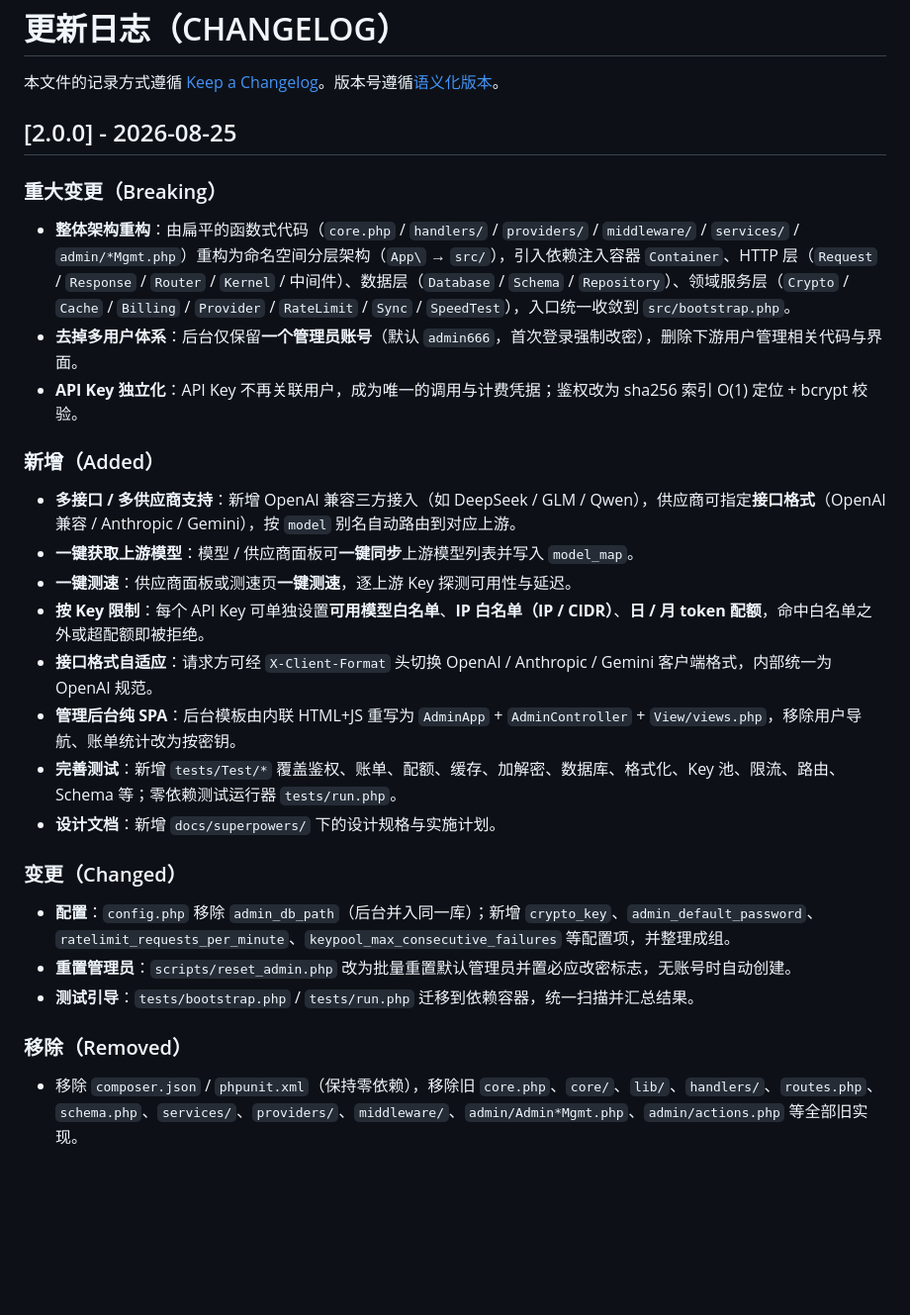
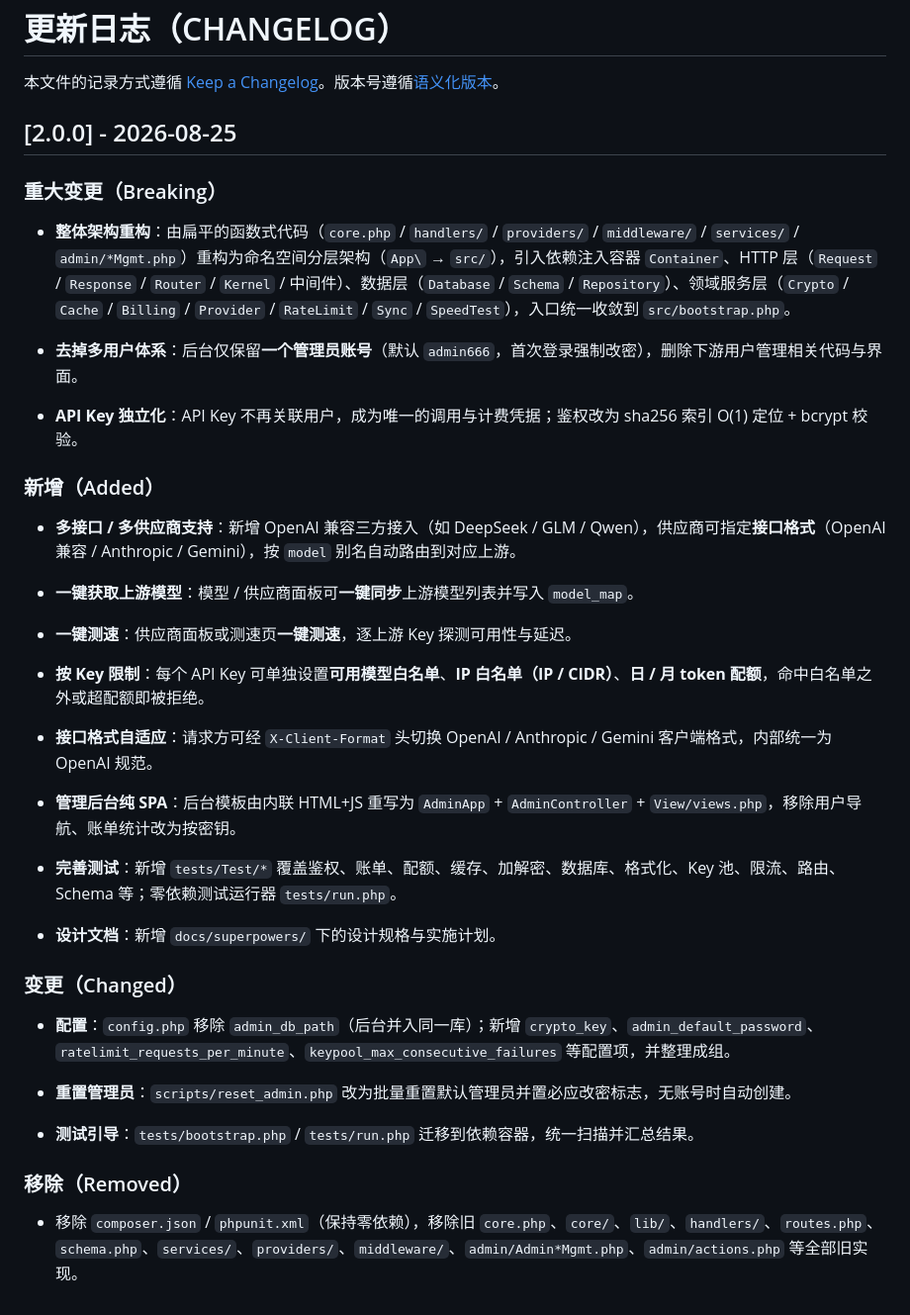
Before and after one commit to li63050a/api, a Markdown page: CHANGELOG.md, the part around the change. Shown at 99% size. Drawn GitHub-style; blank space fills up the shorter version.

```diff
--- a/CHANGELOG.md
+++ b/CHANGELOG.md
@@ -2,31 +2,42 @@
 
 本文件的记录方式遵循 [Keep a Changelog](https://keepachangelog.com/zh-CN/1.0.0/)。版本号遵循[语义化版本](https://semver.org/lang/zh-CN/)。
 
-## [2.0.0] - 2026-08-25
+## \[2.0.0] - 2026-08-25
 
 ### 重大变更（Breaking）
 
-- **整体架构重构**：由扁平的函数式代码（`core.php` / `handlers/` / `providers/` / `middleware/` / `services/` / `admin/*Mgmt.php`）重构为命名空间分层架构（`App\` → `src/`），引入依赖注入容器 `Container`、HTTP 层（`Request` / `Response` / `Router` / `Kernel` / 中间件）、数据层（`Database` / `Schema` / `Repository`）、领域服务层（`Crypto` / `Cache` / `Billing` / `Provider` / `RateLimit` / `Sync` / `SpeedTest`），入口统一收敛到 `src/bootstrap.php`。
-- **去掉多用户体系**：后台仅保留**一个管理员账号**（默认 `admin666`，首次登录强制改密），删除下游用户管理相关代码与界面。
-- **API Key 独立化**：API Key 不再关联用户，成为唯一的调用与计费凭据；鉴权改为 sha256 索引 O(1) 定位 + bcrypt 校验。
+* **整体架构重构**：由扁平的函数式代码（`core.php` / `handlers/` / `providers/` / `middleware/` / `services/` / `admin/*Mgmt.php`）重构为命名空间分层架构（`App\` → `src/`），引入依赖注入容器 `Container`、HTTP 层（`Request` / `Response` / `Router` / `Kernel` / 中间件）、数据层（`Database` / `Schema` / `Repository`）、领域服务层（`Crypto` / `Cache` / `Billing` / `Provider` / `RateLimit` / `Sync` / `SpeedTest`），入口统一收敛到 `src/bootstrap.php`。
+
+* **去掉多用户体系**：后台仅保留**一个管理员账号**（默认 `admin666`，首次登录强制改密），删除下游用户管理相关代码与界面。
+
+* **API Key 独立化**：API Key 不再关联用户，成为唯一的调用与计费凭据；鉴权改为 sha256 索引 O(1) 定位 + bcrypt 校验。
 
 ### 新增（Added）
 
-- **多接口 / 多供应商支持**：新增 OpenAI 兼容三方接入（如 DeepSeek / GLM / Qwen），供应商可指定**接口格式**（OpenAI 兼容 / Anthropic / Gemini），按 `model` 别名自动路由到对应上游。
-- **一键获取上游模型**：模型 / 供应商面板可**一键同步**上游模型列表并写入 `model_map`。
-- **一键测速**：供应商面板或测速页**一键测速**，逐上游 Key 探测可用性与延迟。
-- **按 Key 限制**：每个 API Key 可单独设置**可用模型白名单**、**IP 白名单（IP / CIDR）**、**日 / 月 token 配额**，命中白名单之外或超配额即被拒绝。
-- **接口格式自适应**：请求方可经 `X-Client-Format` 头切换 OpenAI / Anthropic / Gemini 客户端格式，内部统一为 OpenAI 规范。
-- **管理后台纯 SPA**：后台模板由内联 HTML+JS 重写为 `AdminApp` + `AdminController` + `View/views.php`，移除用户导航、账单统计改为按密钥。
-- **完善测试**：新增 `tests/Test/*` 覆盖鉴权、账单、配额、缓存、加解密、数据库、格式化、Key 池、限流、路由、Schema 等；零依赖测试运行器 `tests/run.php`。
-- **设计文档**：新增 `docs/superpowers/` 下的设计规格与实施计划。
+* **多接口 / 多供应商支持**：新增 OpenAI 兼容三方接入（如 DeepSeek / GLM / Qwen），供应商可指定**接口格式**（OpenAI 兼容 / Anthropic / Gemini），按 `model` 别名自动路由到对应上游。
+
+* **一键获取上游模型**：模型 / 供应商面板可**一键同步**上游模型列表并写入 `model_map`。
+
+* **一键测速**：供应商面板或测速页**一键测速**，逐上游 Key 探测可用性与延迟。
+
+* **按 Key 限制**：每个 API Key 可单独设置**可用模型白名单**、**IP 白名单（IP / CIDR）**、**日 / 月 token 配额**，命中白名单之外或超配额即被拒绝。
+
+* **接口格式自适应**：请求方可经 `X-Client-Format` 头切换 OpenAI / Anthropic / Gemini 客户端格式，内部统一为 OpenAI 规范。
+
+* **管理后台纯 SPA**：后台模板由内联 HTML+JS 重写为 `AdminApp` + `AdminController` + `View/views.php`，移除用户导航、账单统计改为按密钥。
+
+* **完善测试**：新增 `tests/Test/*` 覆盖鉴权、账单、配额、缓存、加解密、数据库、格式化、Key 池、限流、路由、Schema 等；零依赖测试运行器 `tests/run.php`。
+
+* **设计文档**：新增 `docs/superpowers/` 下的设计规格与实施计划。
 
 ### 变更（Changed）
 
-- **配置**：`config.php` 移除 `admin_db_path`（后台并入同一库）；新增 `crypto_key`、`admin_default_password`、`ratelimit_requests_per_minute`、`keypool_max_consecutive_failures` 等配置项，并整理成组。
-- **重置管理员**：`scripts/reset_admin.php` 改为批量重置默认管理员并置必应改密标志，无账号时自动创建。
-- **测试引导**：`tests/bootstrap.php` / `tests/run.php` 迁移到依赖容器，统一扫描并汇总结果。
+* **配置**：`config.php` 移除 `admin_db_path`（后台并入同一库）；新增 `crypto_key`、`admin_default_password`、`ratelimit_requests_per_minute`、`keypool_max_consecutive_failures` 等配置项，并整理成组。
+
+* **重置管理员**：`scripts/reset_admin.php` 改为批量重置默认管理员并置必应改密标志，无账号时自动创建。
+
+* **测试引导**：`tests/bootstrap.php` / `tests/run.php` 迁移到依赖容器，统一扫描并汇总结果。
 
 ### 移除（Removed）
 
-- 移除 `composer.json` / `phpunit.xml`（保持零依赖），移除旧 `core.php`、`core/`、`lib/`、`handlers/`、`routes.php`、`schema.php`、`services/`、`providers/`、`middleware/`、`admin/Admin*Mgmt.php`、`admin/actions.php` 等全部旧实现。
+* 移除 `composer.json` / `phpunit.xml`（保持零依赖），移除旧 `core.php`、`core/`、`lib/`、`handlers/`、`routes.php`、`schema.php`、`services/`、`providers/`、`middleware/`、`admin/Admin*Mgmt.php`、`admin/actions.php` 等全部旧实现。
```
